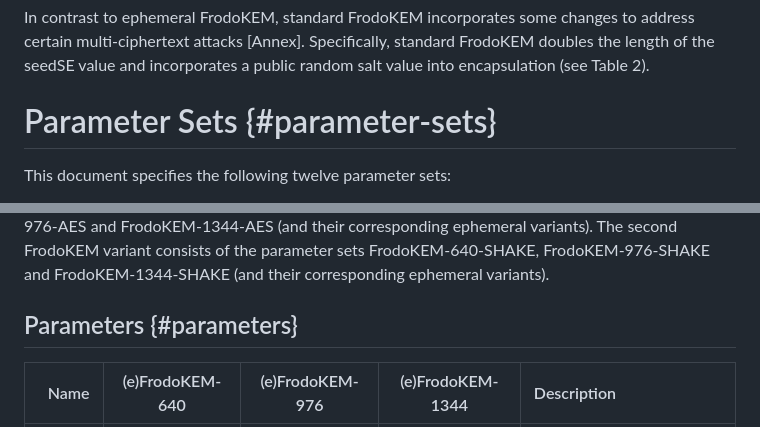
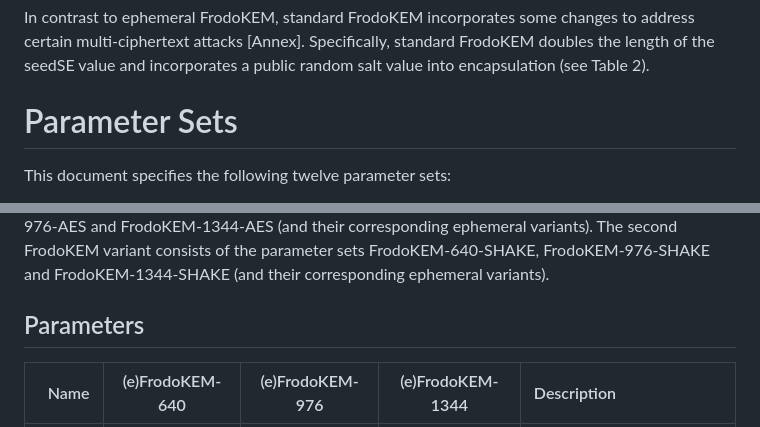
Before and after one commit to dstebila/frodokem-internet-draft, a Markdown page: draft-longa-cfrg-frodokem.md, 2 parts joined by grey strips. Drawn GitHub-style.

Commit message:
Testing again

```diff
--- a/draft-longa-cfrg-frodokem.md
+++ b/draft-longa-cfrg-frodokem.md
@@ -549,7 +549,7 @@ certain multi-ciphertext attacks [Annex]. Specifically, standard FrodoKEM double
 length of the seedSE value and incorporates a public random salt value into
 encapsulation (see Table 2).
 
-# Parameter Sets {#parameter-sets}
+# Parameter Sets
 
 This document specifies the following twelve parameter sets:
 
@@ -567,7 +567,7 @@ their corresponding ephemeral variants). The second FrodoKEM variant consists of
 parameter sets FrodoKEM-640-SHAKE, FrodoKEM-976-SHAKE and FrodoKEM-1344-SHAKE (and
 their corresponding ephemeral variants).
 
-## Parameters {#parameters}
+## Parameters
 
 |   Name  | (e)FrodoKEM-640 | (e)FrodoKEM-976 | (e)FrodoKEM-1344 | Description                                    |
 |--------:|:---------------:|:---------------:|:----------------:|:-----------------------------------------------|
```
